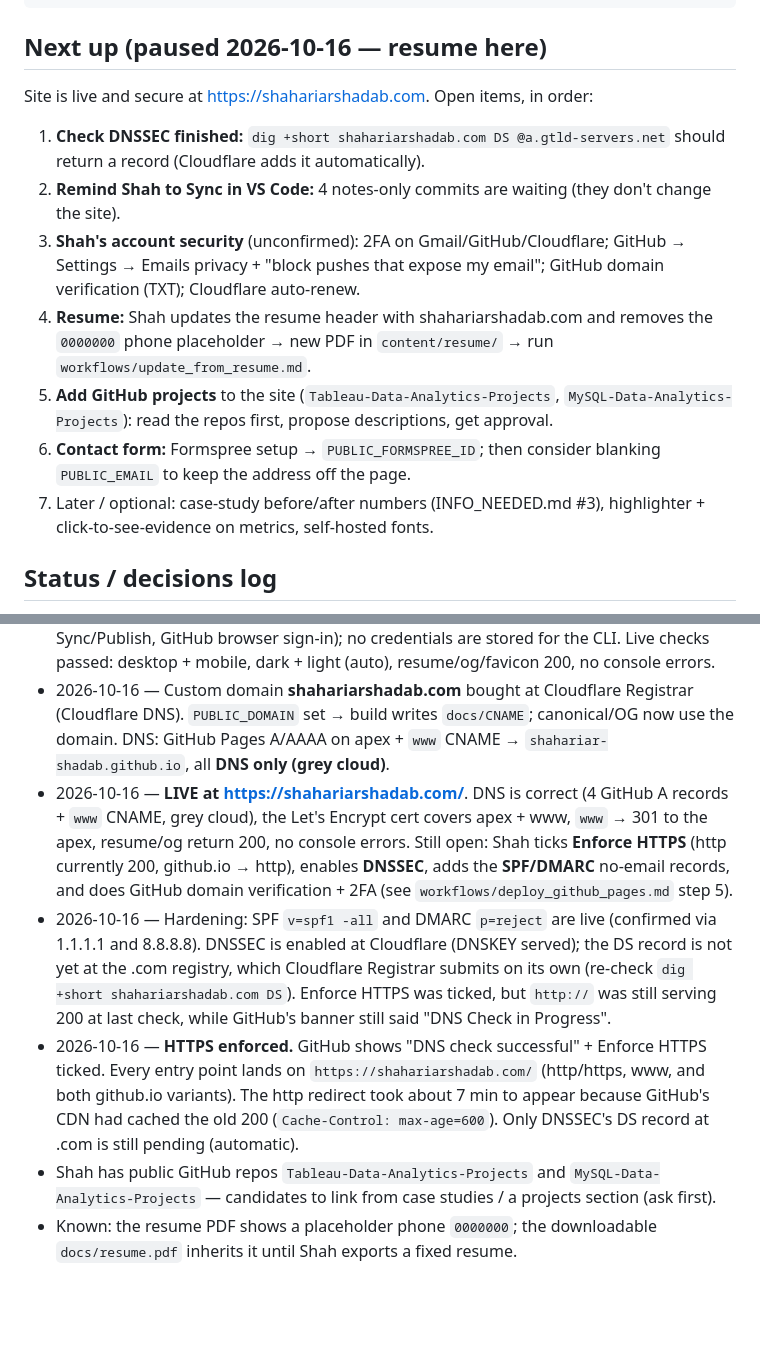
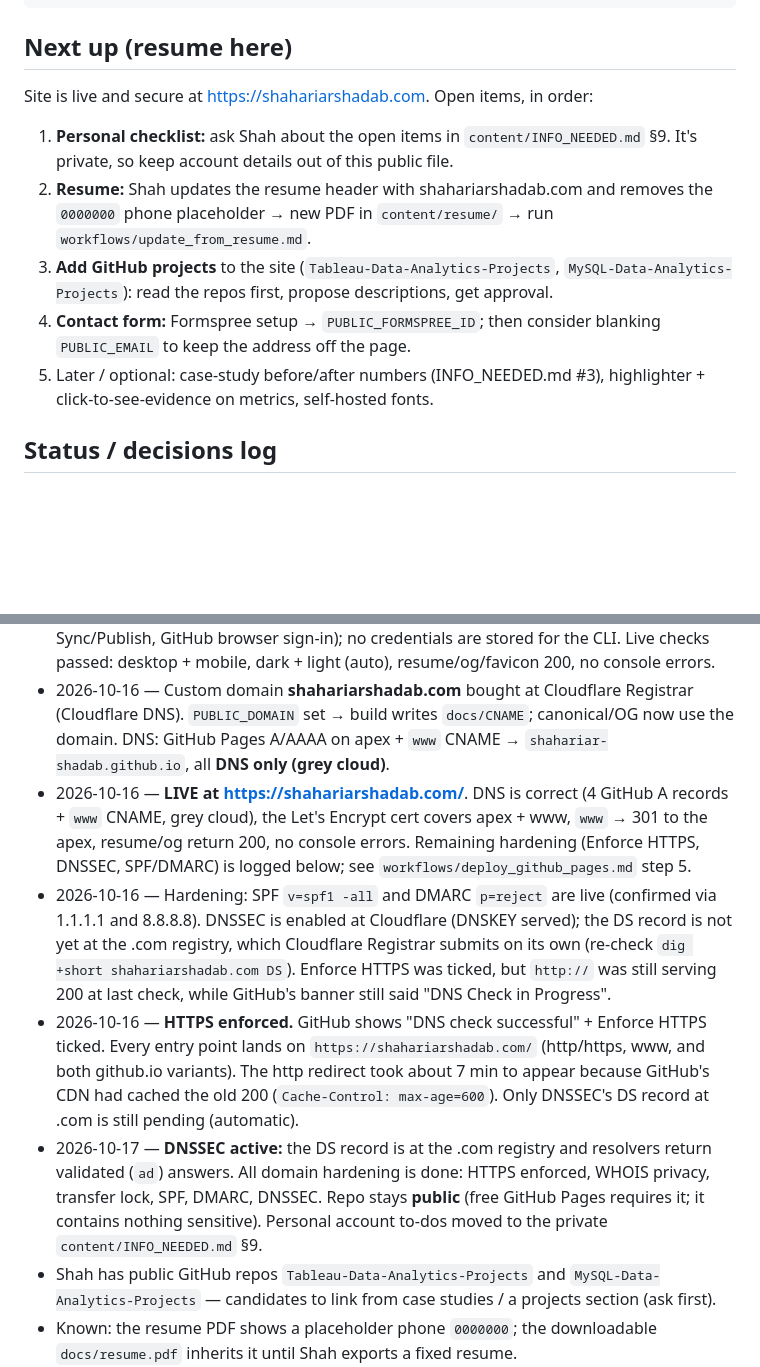
Before and after one commit to shahariar-shadab/shahariar-shadab.github.io, a Markdown page: CLAUDE.md, 2 parts joined by grey strips. GitHub-like rendering; blank space fills up the shorter version.

Commit message:
Mark DNSSEC done; move personal to-dos out of public notes
Co-Authored-By: Claude Opus 5.5 <noreply@anthropic.com>

````diff
--- a/CLAUDE.md
+++ b/CLAUDE.md
@@ -92,16 +92,14 @@ brand_assets/            approved logo, guidelines, banner, hero mockup (read-on
 .tmp/                    disposable intermediates (resume text, previews)
 ```
 
-## Next up (paused 2026-10-16 — resume here)
+## Next up (resume here)
 
 Site is live and secure at https://shahariarshadab.com. Open items, in order:
-1. **Check DNSSEC finished:** `dig +short shahariarshadab.com DS @a.gtld-servers.net` should return a record (Cloudflare adds it automatically).
-2. **Remind Shah to Sync in VS Code:** 4 notes-only commits are waiting (they don't change the site).
-3. **Shah's account security** (unconfirmed): 2FA on Gmail/GitHub/Cloudflare; GitHub → Settings → Emails privacy + "block pushes that expose my email"; GitHub domain verification (TXT); Cloudflare auto-renew.
-4. **Resume:** Shah updates the resume header with shahariarshadab.com and removes the `0000000` phone placeholder → new PDF in `content/resume/` → run `workflows/update_from_resume.md`.
-5. **Add GitHub projects** to the site (`Tableau-Data-Analytics-Projects`, `MySQL-Data-Analytics-Projects`): read the repos first, propose descriptions, get approval.
-6. **Contact form:** Formspree setup → `PUBLIC_FORMSPREE_ID`; then consider blanking `PUBLIC_EMAIL` to keep the address off the page.
-7. Later / optional: case-study before/after numbers (INFO_NEEDED.md #3), highlighter + click-to-see-evidence on metrics, self-hosted fonts.
+1. **Personal checklist:** ask Shah about the open items in `content/INFO_NEEDED.md` §9. It's private, so keep account details out of this public file.
+2. **Resume:** Shah updates the resume header with shahariarshadab.com and removes the `0000000` phone placeholder → new PDF in `content/resume/` → run `workflows/update_from_resume.md`.
+3. **Add GitHub projects** to the site (`Tableau-Data-Analytics-Projects`, `MySQL-Data-Analytics-Projects`): read the repos first, propose descriptions, get approval.
+4. **Contact form:** Formspree setup → `PUBLIC_FORMSPREE_ID`; then consider blanking `PUBLIC_EMAIL` to keep the address off the page.
+5. Later / optional: case-study before/after numbers (INFO_NEEDED.md #3), highlighter + click-to-see-evidence on metrics, self-hosted fonts.
 
 ## Status / decisions log
 
@@ -113,8 +111,9 @@ Site is live and secure at https://shahariarshadab.com. Open items, in order:
 - 2026-10-14 — Repo kept lean at Shah's request: `brand_assets/` and the source resume PDFs are gitignored (local only). The committed site uses the generated `docs/og.png` and `docs/resume.pdf`, so a fresh clone can't rebuild those two without the local files — that's intended.
 - 2026-10-14 — **LIVE at https://shahariar-shadab.github.io/** (GitHub Pages, `main` → `/docs`; went live ~20s after saving). Shah pushes from VS Code (Source Control → Sync/Publish, GitHub browser sign-in); no credentials are stored for the CLI. Live checks passed: desktop + mobile, dark + light (auto), resume/og/favicon 200, no console errors.
 - 2026-10-16 — Custom domain **shahariarshadab.com** bought at Cloudflare Registrar (Cloudflare DNS). `PUBLIC_DOMAIN` set → build writes `docs/CNAME`; canonical/OG now use the domain. DNS: GitHub Pages A/AAAA on apex + `www` CNAME → `shahariar-shadab.github.io`, all **DNS only (grey cloud)**.
-- 2026-10-16 — **LIVE at https://shahariarshadab.com/**. DNS is correct (4 GitHub A records + `www` CNAME, grey cloud), the Let's Encrypt cert covers apex + www, `www` → 301 to the apex, resume/og return 200, no console errors. Still open: Shah ticks **Enforce HTTPS** (http currently 200, github.io → http), enables **DNSSEC**, adds the **SPF/DMARC** no-email records, and does GitHub domain verification + 2FA (see `workflows/deploy_github_pages.md` step 5).
+- 2026-10-16 — **LIVE at https://shahariarshadab.com/**. DNS is correct (4 GitHub A records + `www` CNAME, grey cloud), the Let's Encrypt cert covers apex + www, `www` → 301 to the apex, resume/og return 200, no console errors. Remaining hardening (Enforce HTTPS, DNSSEC, SPF/DMARC) is logged below; see `workflows/deploy_github_pages.md` step 5.
 - 2026-10-16 — Hardening: SPF `v=spf1 -all` and DMARC `p=reject` are live (confirmed via 1.1.1.1 and 8.8.8.8). DNSSEC is enabled at Cloudflare (DNSKEY served); the DS record is not yet at the .com registry, which Cloudflare Registrar submits on its own (re-check `dig +short shahariarshadab.com DS`). Enforce HTTPS was ticked, but `http://` was still serving 200 at last check, while GitHub's banner still said "DNS Check in Progress".
 - 2026-10-16 — **HTTPS enforced.** GitHub shows "DNS check successful" + Enforce HTTPS ticked. Every entry point lands on `https://shahariarshadab.com/` (http/https, www, and both github.io variants). The http redirect took about 7 min to appear because GitHub's CDN had cached the old 200 (`Cache-Control: max-age=600`). Only DNSSEC's DS record at .com is still pending (automatic).
+- 2026-10-17 — **DNSSEC active:** the DS record is at the .com registry and resolvers return validated (`ad`) answers. All domain hardening is done: HTTPS enforced, WHOIS privacy, transfer lock, SPF, DMARC, DNSSEC. Repo stays **public** (free GitHub Pages requires it; it contains nothing sensitive). Personal account to-dos moved to the private `content/INFO_NEEDED.md` §9.
 - Shah has public GitHub repos `Tableau-Data-Analytics-Projects` and `MySQL-Data-Analytics-Projects` — candidates to link from case studies / a projects section (ask first).
 - Known: the resume PDF shows a placeholder phone `0000000`; the downloadable `docs/resume.pdf` inherits it until Shah exports a fixed resume.
````
